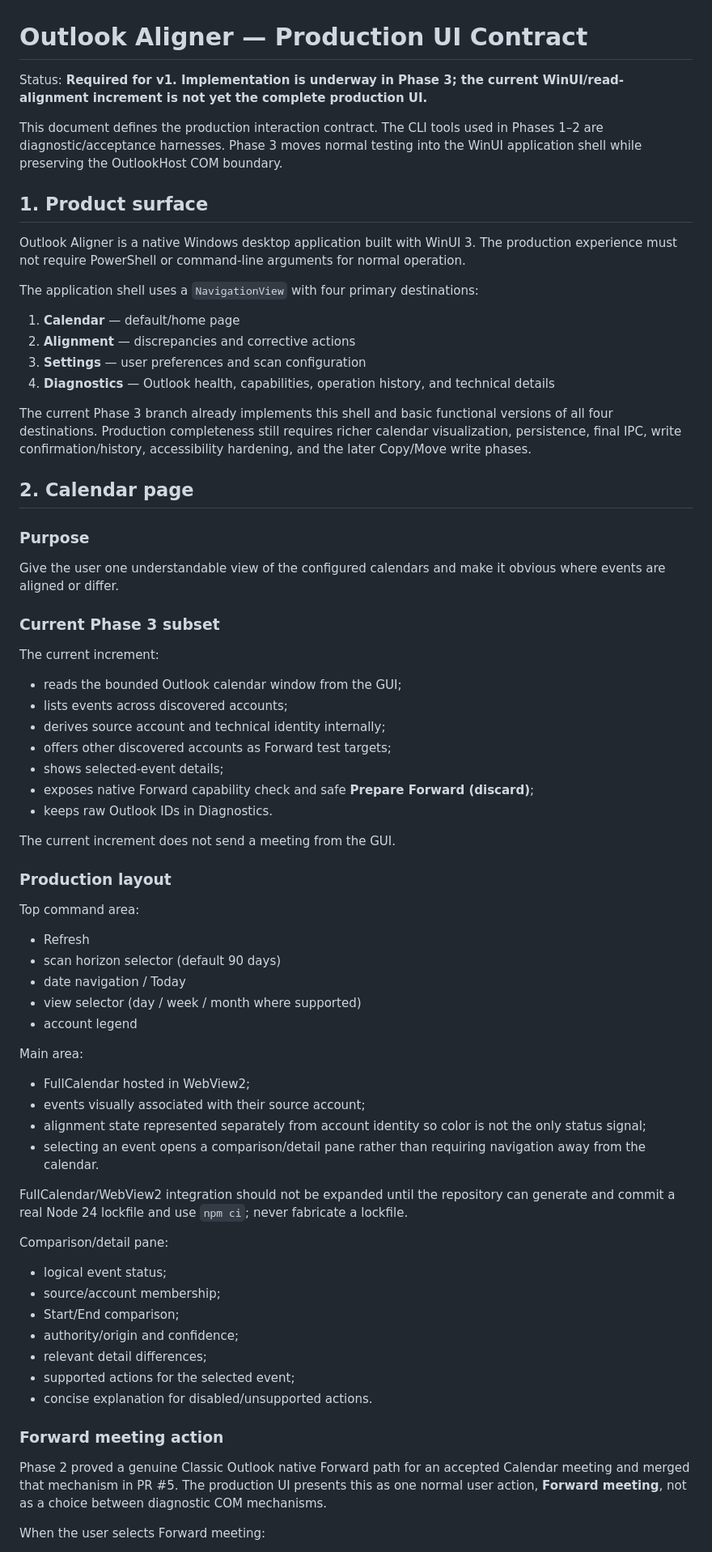
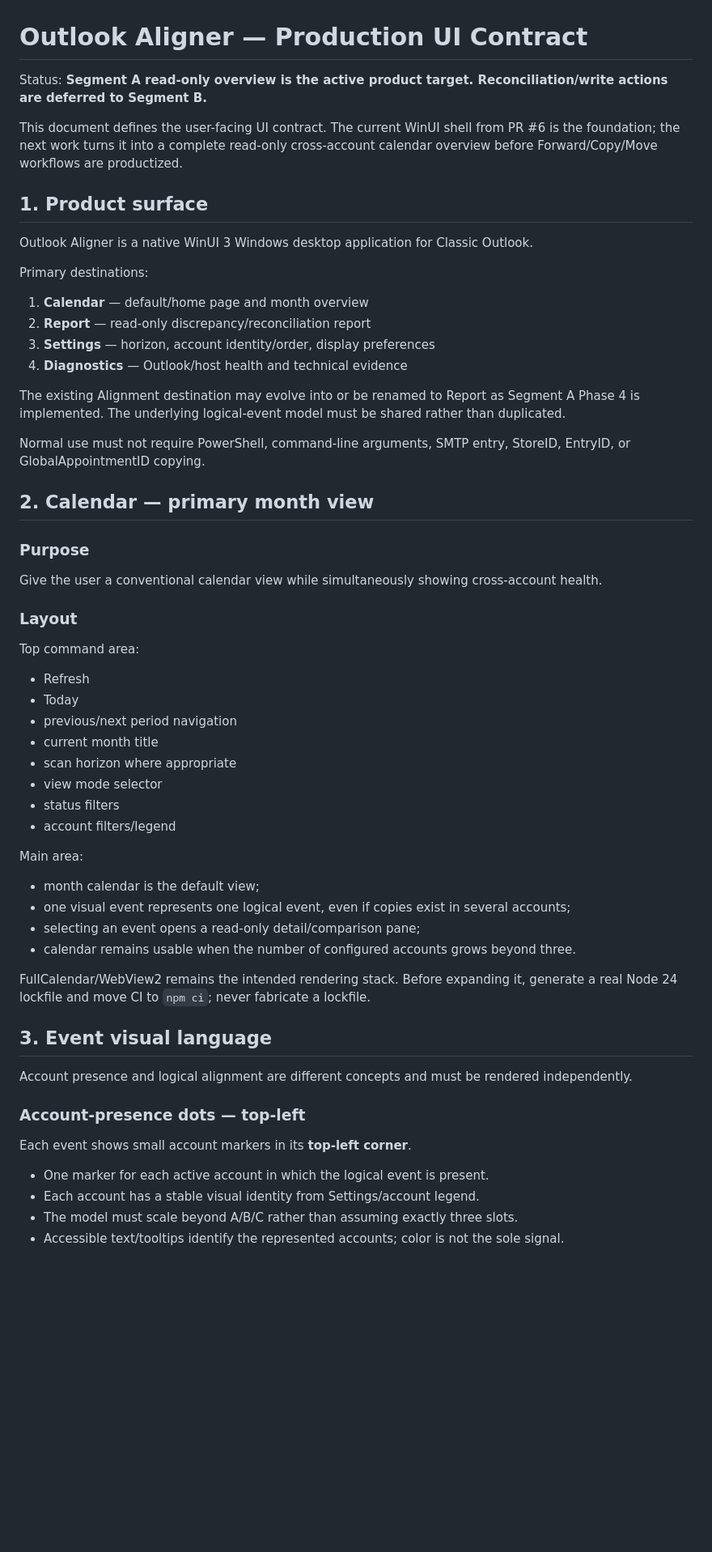
Before and after one commit to AlexanderWilhelmsenBerg/Outlook-aligner, a Markdown page: docs/ui.md, the part around one of its changes. Shown at 81% size. GitHub-like rendering; blank space fills up the shorter version.

```diff
--- a/docs/ui.md
+++ b/docs/ui.md
@@ -1,74 +1,62 @@
 # Outlook Aligner — Production UI Contract
 
-Status: **Required for v1. Implementation is underway in Phase 3; the current WinUI/read-alignment increment is not yet the complete production UI.**
+Status: **Segment A read-only overview is the active product target. Reconciliation/write actions are deferred to Segment B.**
 
-This document defines the production interaction contract. The CLI tools used in Phases 1–2 are diagnostic/acceptance harnesses. Phase 3 moves normal testing into the WinUI application shell while preserving the OutlookHost COM boundary.
+This document defines the user-facing UI contract. The current WinUI shell from PR #6 is the foundation; the next work turns it into a complete read-only cross-account calendar overview before Forward/Copy/Move workflows are productized.
 
 ## 1. Product surface
 
-Outlook Aligner is a native Windows desktop application built with WinUI 3. The production experience must not require PowerShell or command-line arguments for normal operation.
+Outlook Aligner is a native WinUI 3 Windows desktop application for Classic Outlook.
 
-The application shell uses a `NavigationView` with four primary destinations:
+Primary destinations:
 
-1. **Calendar** — default/home page
-2. **Alignment** — discrepancies and corrective actions
-3. **Settings** — user preferences and scan configuration
-4. **Diagnostics** — Outlook health, capabilities, operation history, and technical details
+1. **Calendar** — default/home page and month overview
+2. **Report** — read-only discrepancy/reconciliation report
+3. **Settings** — horizon, account identity/order, display preferences
+4. **Diagnostics** — Outlook/host health and technical evidence
 
-The current Phase 3 branch already implements this shell and basic functional versions of all four destinations. Production completeness still requires richer calendar visualization, persistence, final IPC, write confirmation/history, accessibility hardening, and the later Copy/Move write phases.
+The existing Alignment destination may evolve into or be renamed to Report as Segment A Phase 4 is implemented. The underlying logical-event model must be shared rather than duplicated.
 
-## 2. Calendar page
+Normal use must not require PowerShell, command-line arguments, SMTP entry, StoreID, EntryID, or GlobalAppointmentID copying.
+
+## 2. Calendar — primary month view
 
 ### Purpose
 
-Give the user one understandable view of the configured calendars and make it obvious where events are aligned or differ.
+Give the user a conventional calendar view while simultaneously showing cross-account health.
 
-### Current Phase 3 subset
-
-The current increment:
-
-- reads the bounded Outlook calendar window from the GUI;
-- lists events across discovered accounts;
-- derives source account and technical identity internally;
-- offers other discovered accounts as Forward test targets;
-- shows selected-event details;
-- exposes native Forward capability check and safe **Prepare Forward (discard)**;
-- keeps raw Outlook IDs in Diagnostics.
-
-The current increment does not send a meeting from the GUI.
-
-### Production layout
+### Layout
 
 Top command area:
 
 - Refresh
-- scan horizon selector (default 90 days)
-- date navigation / Today
-- view selector (day / week / month where supported)
-- account legend
+- Today
+- previous/next period navigation
+- current month title
+- scan horizon where appropriate
+- view mode selector
+- status filters
+- account filters/legend
 
 Main area:
 
-- FullCalendar hosted in WebView2;
-- events visually associated with their source account;
-- alignment state represented separately from account identity so color is not the only status signal;
-- selecting an event opens a comparison/detail pane rather than requiring navigation away from the calendar.
+- month calendar is the default view;
+- one visual event represents one logical event, even if copies exist in several accounts;
+- selecting an event opens a read-only detail/comparison pane;
+- calendar remains usable when the number of configured accounts grows beyond three.
 
-FullCalendar/WebView2 integration should not be expanded until the repository can generate and commit a real Node 24 lockfile and use `npm ci`; never fabricate a lockfile.
+FullCalendar/WebView2 remains the intended rendering stack. Before expanding it, generate a real Node 24 lockfile and move CI to `npm ci`; never fabricate a lockfile.
 
-Comparison/detail pane:
+## 3. Event visual language
 
-- logical event status;
-- source/account membership;
-- Start/End comparison;
-- authority/origin and confidence;
-- relevant detail differences;
-- supported actions for the selected event;
-- concise explanation for disabled/unsupported actions.
+Account presence and logical alignment are different concepts and must be rendered independently.
 
-### Forward meeting action
+### Account-presence dots — top-left
 
-Phase 2 proved a genuine Classic Outlook native Forward path for an accepted Calendar meeting and merged that mechanism in PR #5. The production UI presents this as one normal user action, **Forward meeting**, not as a choice between diagnostic COM mechanisms.
+Each event shows small account markers in its **top-left corner**.
 
-When the user selects Forward meeting:
+- One marker for each active account in which the logical event is present.
+- Each account has a stable visual identity from Settings/account legend.
+- The model must scale beyond A/B/C rather than assuming exactly three slots.
+- Accessible text/tooltips identify the represented accounts; color is not the sole signal.
 
```
Also changed, not shown: other parts of docs/ui.md (+169 -117 lines).
